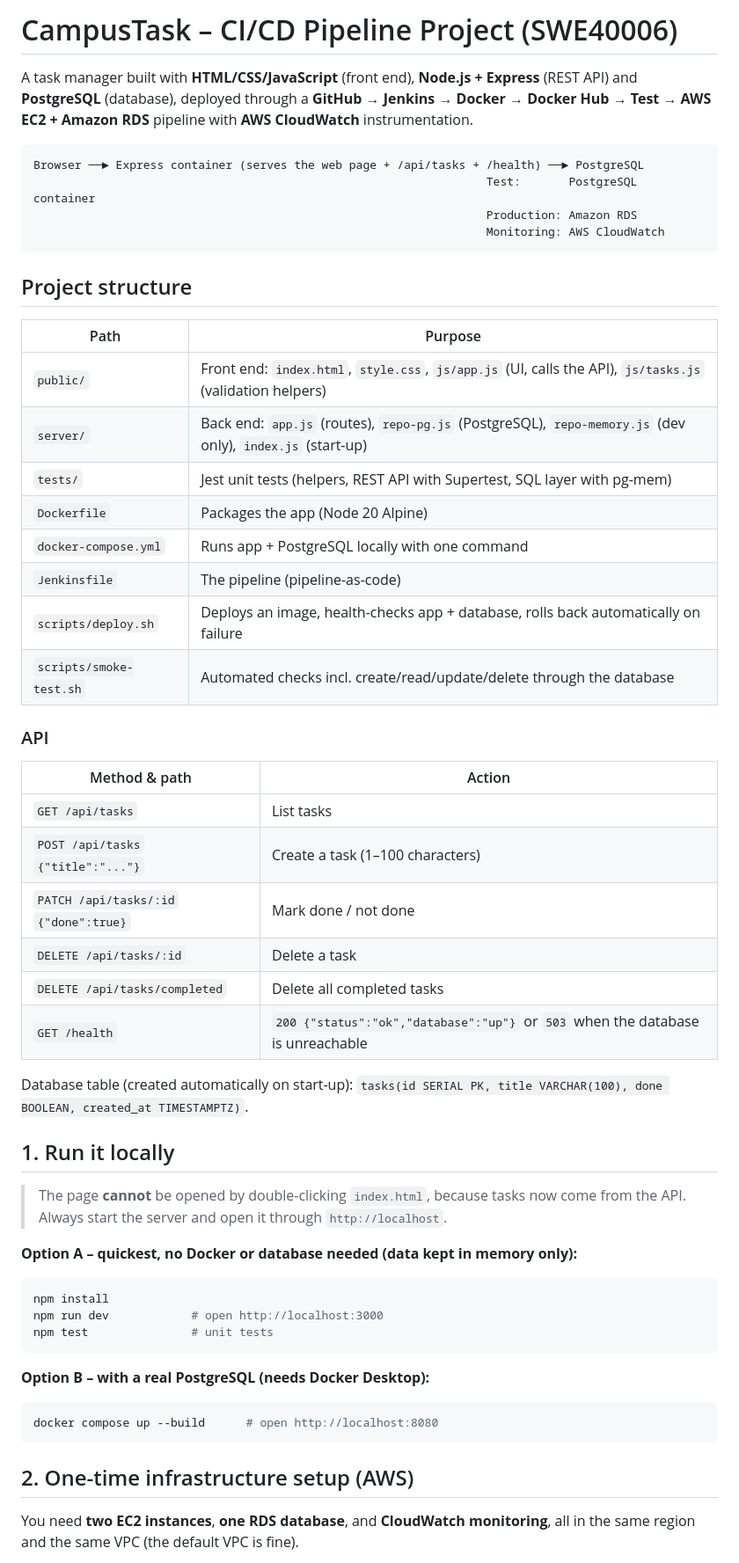
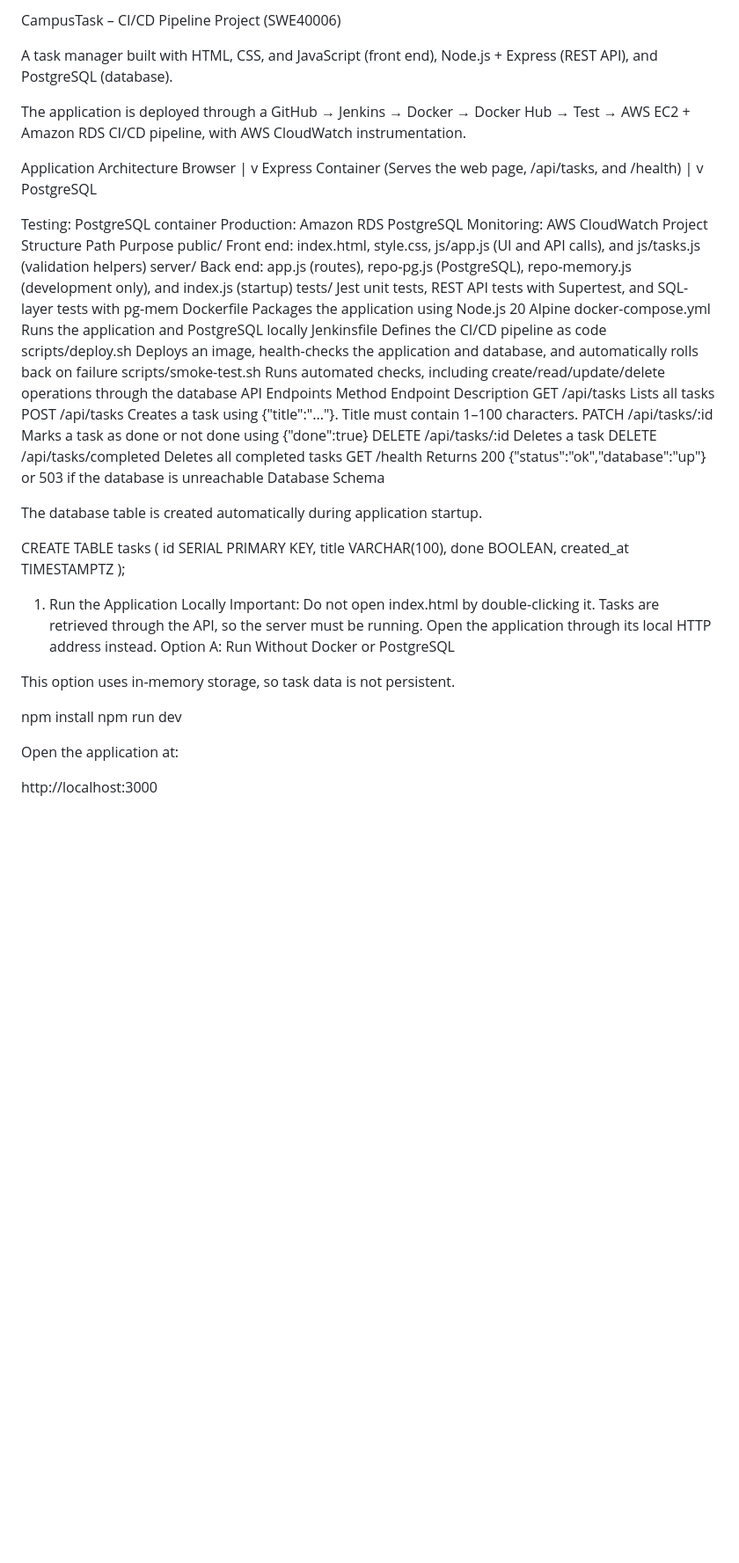
Before and after one commit to jiaqi236/SDE-Group-Project, a Markdown page: README.md, the part around one of its changes. Shown at 88% size. Rendered like a GitHub page; blank space fills up the shorter version.

````diff
--- a/README.md
+++ b/README.md
@@ -1,62 +1,63 @@
-# CampusTask – CI/CD Pipeline Project (SWE40006)
+CampusTask – CI/CD Pipeline Project (SWE40006)
 
-A task manager built with **HTML/CSS/JavaScript** (front end), **Node.js + Express** (REST API)
-and **PostgreSQL** (database), deployed through a
-**GitHub → Jenkins → Docker → Docker Hub → Test → AWS EC2 + Amazon RDS** pipeline with
-**AWS CloudWatch** instrumentation.
+A task manager built with HTML, CSS, and JavaScript (front end), Node.js + Express (REST API), and PostgreSQL (database).
 
-```
-Browser ──► Express container (serves the web page + /api/tasks + /health) ──► PostgreSQL
-                                                                  Test:       PostgreSQL container
-                                                                  Production: Amazon RDS
-                                                                  Monitoring: AWS CloudWatch
-```
+The application is deployed through a GitHub → Jenkins → Docker → Docker Hub → Test → AWS EC2 + Amazon RDS CI/CD pipeline, with AWS CloudWatch instrumentation.
 
-## Project structure
+Application Architecture
+Browser
+   |
+   v
+Express Container
+(Serves the web page, /api/tasks, and /health)
+   |
+   v
+PostgreSQL
 
-| Path | Purpose |
-|---|---|
-| `public/` | Front end: `index.html`, `style.css`, `js/app.js` (UI, calls the API), `js/tasks.js` (validation helpers) |
-| `server/` | Back end: `app.js` (routes), `repo-pg.js` (PostgreSQL), `repo-memory.js` (dev only), `index.js` (start-up) |
-| `tests/` | Jest unit tests (helpers, REST API with Supertest, SQL layer with pg-mem) |
-| `Dockerfile` | Packages the app (Node 20 Alpine) |
-| `docker-compose.yml` | Runs app + PostgreSQL locally with one command |
-| `Jenkinsfile` | The pipeline (pipeline-as-code) |
-| `scripts/deploy.sh` | Deploys an image, health-checks app + database, rolls back automatically on failure |
-| `scripts/smoke-test.sh` | Automated checks incl. create/read/update/delete through the database |
+Testing: PostgreSQL container
+Production: Amazon RDS PostgreSQL
+Monitoring: AWS CloudWatch
+Project Structure
+Path	Purpose
+public/	Front end: index.html, style.css, js/app.js (UI and API calls), and js/tasks.js (validation helpers)
+server/	Back end: app.js (routes), repo-pg.js (PostgreSQL), repo-memory.js (development only), and index.js (startup)
+tests/	Jest unit tests, REST API tests with Supertest, and SQL-layer tests with pg-mem
+Dockerfile	Packages the application using Node.js 20 Alpine
+docker-compose.yml	Runs the application and PostgreSQL locally
+Jenkinsfile	Defines the CI/CD pipeline as code
+scripts/deploy.sh	Deploys an image, health-checks the application and database, and automatically rolls back on failure
+scripts/smoke-test.sh	Runs automated checks, including create/read/update/delete operations through the database
+API Endpoints
+Method	Endpoint	Description
+GET	/api/tasks	Lists all tasks
+POST	/api/tasks	Creates a task using {"title":"..."}. Title must contain 1–100 characters.
+PATCH	/api/tasks/:id	Marks a task as done or not done using {"done":true}
+DELETE	/api/tasks/:id	Deletes a task
+DELETE	/api/tasks/completed	Deletes all completed tasks
+GET	/health	Returns 200 {"status":"ok","database":"up"} or 503 if the database is unreachable
+Database Schema
 
-### API
+The database table is created automatically during application startup.
 
-| Method & path | Action |
-|---|---|
-| `GET /api/tasks` | List tasks |
-| `POST /api/tasks` `{"title":"..."}` | Create a task (1–100 characters) |
-| `PATCH /api/tasks/:id` `{"done":true}` | Mark done / not done |
-| `DELETE /api/tasks/:id` | Delete a task |
-| `DELETE /api/tasks/completed` | Delete all completed tasks |
-| `GET /health` | `200 {"status":"ok","database":"up"}` or `503` when the database is unreachable |
+CREATE TABLE tasks (
+    id SERIAL PRIMARY KEY,
+    title VARCHAR(100),
+    done BOOLEAN,
+    created_at TIMESTAMPTZ
+);
 
-Database table (created automatically on start-up): `tasks(id SERIAL PK, title VARCHAR(100), done BOOLEAN, created_at TIMESTAMPTZ)`.
+1. Run the Application Locally
+Important: Do not open index.html by double-clicking it. Tasks are retrieved through the API, so the server must be running. Open the application through its local HTTP address instead.
+Option A: Run Without Docker or PostgreSQL
 
-## 1. Run it locally
+This option uses in-memory storage, so task data is not persistent.
 
-> The page **cannot** be opened by double-clicking `index.html`, because tasks now come from the API.
-> Always start the server and open it through `http://localhost`.
+npm install
+npm run dev
 
-**Option A – quickest, no Docker or database needed (data kept in memory only):**
-```bash
-npm install
-npm run dev            # open http://localhost:3000
-npm test               # unit tests
-```
 
-**Option B – with a real PostgreSQL (needs Docker Desktop):**
-```bash
-docker compose up --build      # open http://localhost:8080
-```
+Open the application at:
 
-## 2. One-time infrastructure setup (AWS)
+http://localhost:3000
 
-You need **two EC2 instances**, **one RDS database**, and **CloudWatch monitoring**, all in the
-same region and the same VPC (the default VPC is fine).
 
````
Also changed, not shown: other parts of README.md (+317 -138 lines).
